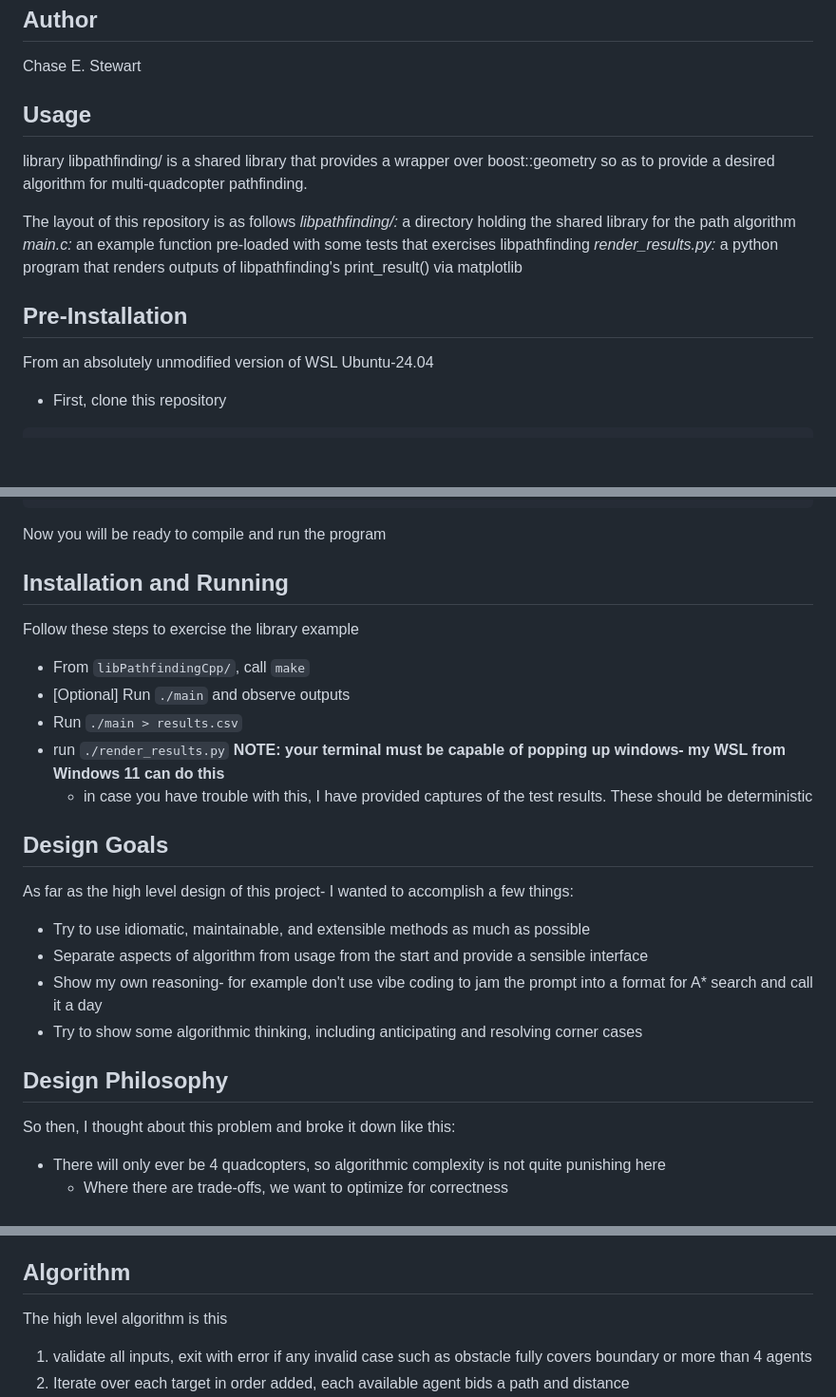
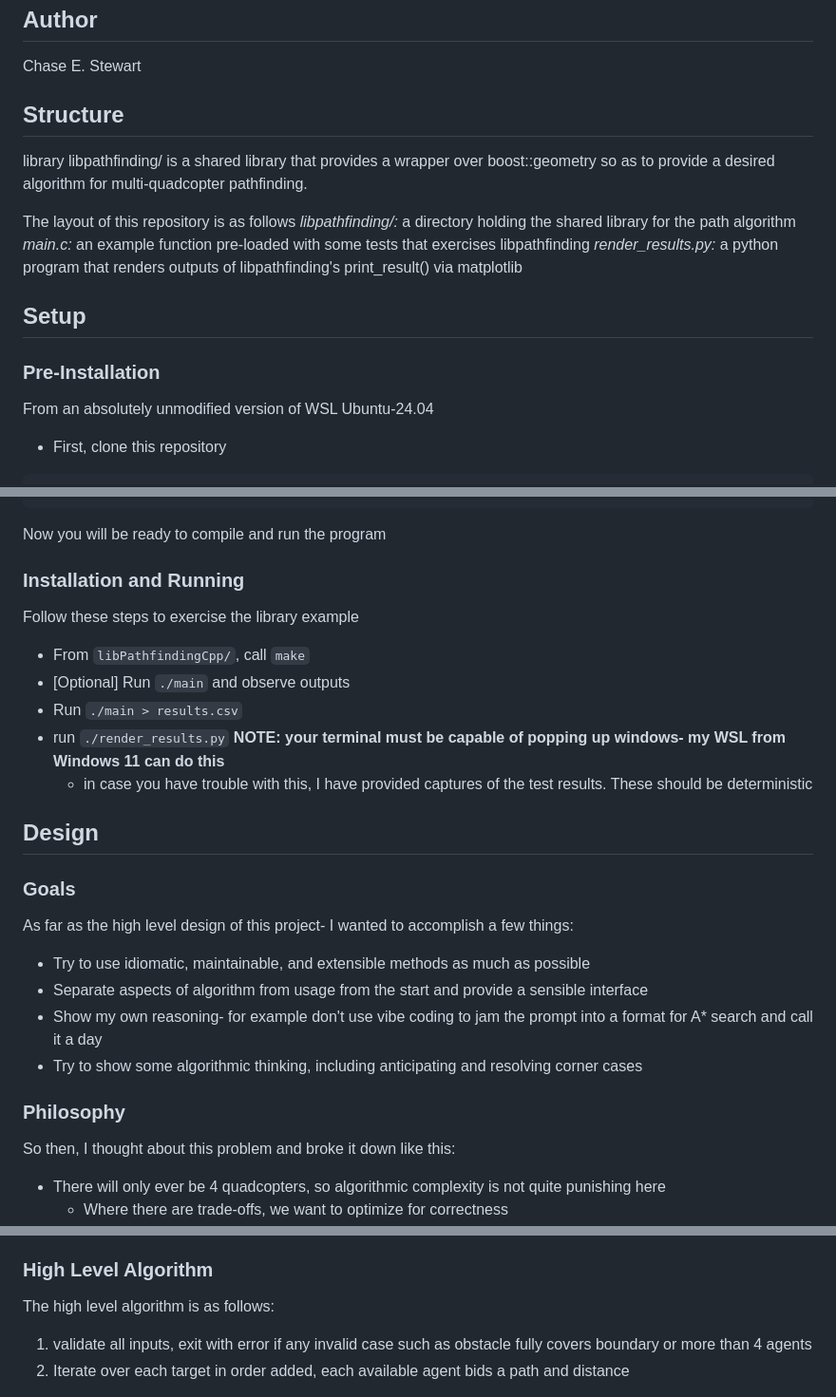
Before and after one commit to ChaseStewart/libPathfindingCpp, a Markdown page: README.md, 3 parts joined by grey strips. Shown at 95% size. Drawn GitHub-style; blank space fills up the shorter version.

Commit message:
Further refine README and organize heading levels

````diff
--- a/README.md
+++ b/README.md
@@ -5,7 +5,7 @@ See [Test Results](#test-results) to get a sense of what this does
 ## Author
 Chase E. Stewart
 
-## Usage
+## Structure
 library libpathfinding/ is a shared library that provides a wrapper over boost::geometry
 so as to provide a desired algorithm for multi-quadcopter pathfinding.
 
@@ -14,7 +14,8 @@ _libpathfinding/:_ a directory holding the shared library for the path algorithm
 _main.c:_ an example function pre-loaded with some tests that exercises libpathfinding
 _render_results.py:_ a python program that renders outputs of libpathfinding's print\_result() via matplotlib
 
-## Pre-Installation
+## Setup
+### Pre-Installation
 From an absolutely unmodified version of WSL Ubuntu-24.04
 
 * First, clone this repository
@@ -33,7 +34,7 @@ sudo apt-get install python3-numpy
 ```
 Now you will be ready to compile and run the program
 
-## Installation and Running
+### Installation and Running
 Follow these steps to exercise the library example
 
 * From `libPathfindingCpp/`, call `make`
@@ -42,14 +43,15 @@ Follow these steps to exercise the library example
 * run `./render_results.py` **NOTE: your terminal must be capable of popping up windows- my WSL from Windows 11 can do this**
   + in case you have trouble with this, I have provided captures of the test results. These should be deterministic
 
-## Design Goals
+## Design
+### Goals
 As far as the high level design of this project- I wanted to accomplish a few things:
 * Try to use idiomatic, maintainable, and extensible methods as much as possible
 * Separate aspects of algorithm from usage from the start and provide a sensible interface
 * Show my own reasoning- for example don't use vibe coding to jam the prompt into a format for A* search and call it a day
 * Try to show some algorithmic thinking, including anticipating and resolving corner cases
 
-## Design Philosophy
+### Philosophy
 So then, I thought about this problem and broke it down like this:
 * There will only ever be 4 quadcopters, so algorithmic complexity is not quite punishing here
    + Where there are trade-offs, we want to optimize for correctness
@@ -69,8 +71,8 @@ So then, I thought about this problem and broke it down like this:
    + if the crossed paths cannot be resolved, this backoff will eventually lead to the algorithm failing with an exception
    + This should only (rightly) trigger in devilishly complex scenarios where I can't even talk through a fix with the picture in front of me
 
-## Algorithm
-The high level algorithm is this
+### High Level Algorithm
+The high level algorithm is as follows:
 1. validate all inputs, exit with error if any invalid case such as obstacle fully covers boundary or more than 4 agents
 2. Iterate over each target in order added, each available agent bids a path and distance
 3. For their bids, agents prefer straight line paths if acceptable, or else generate curved line paths (described below) as necessary
````
